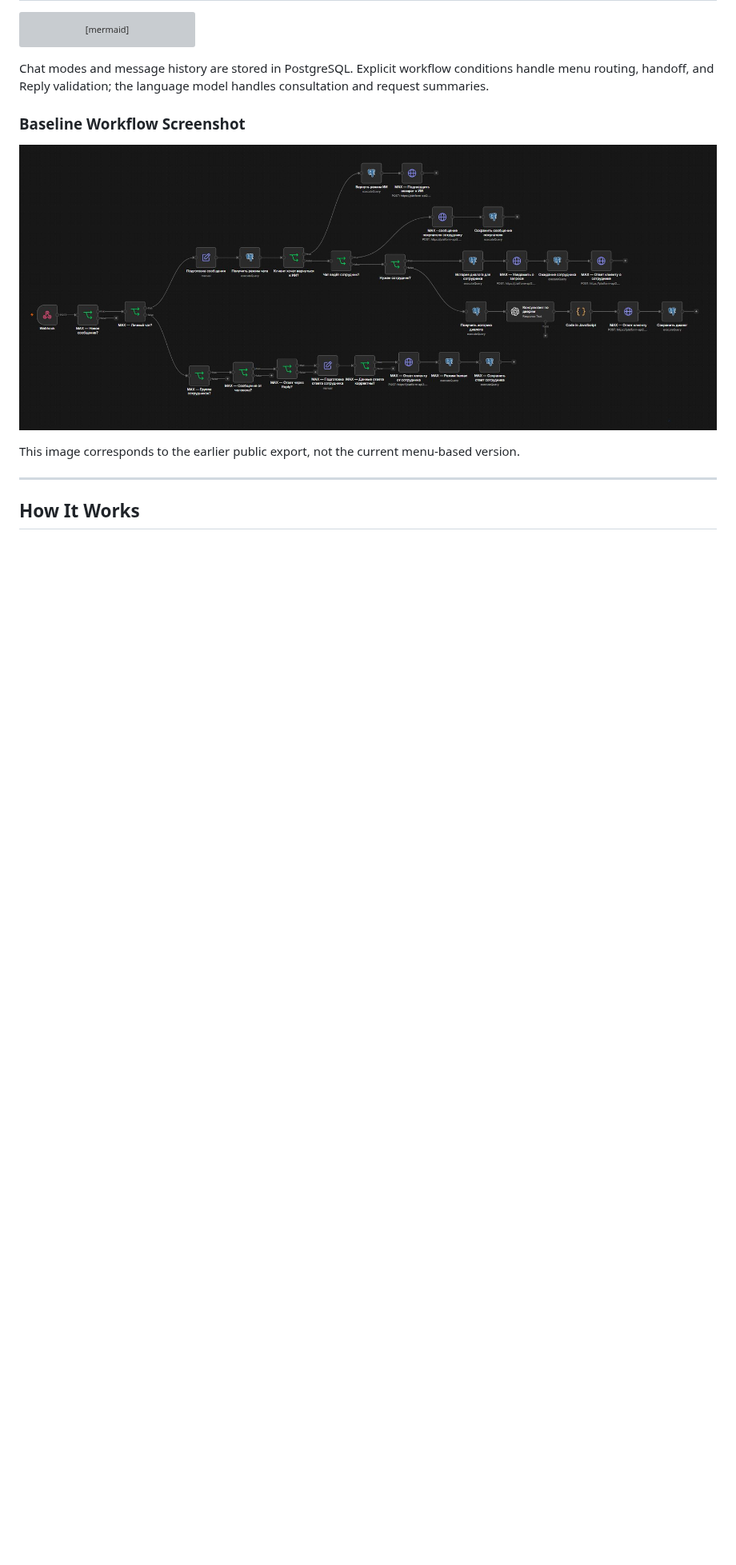
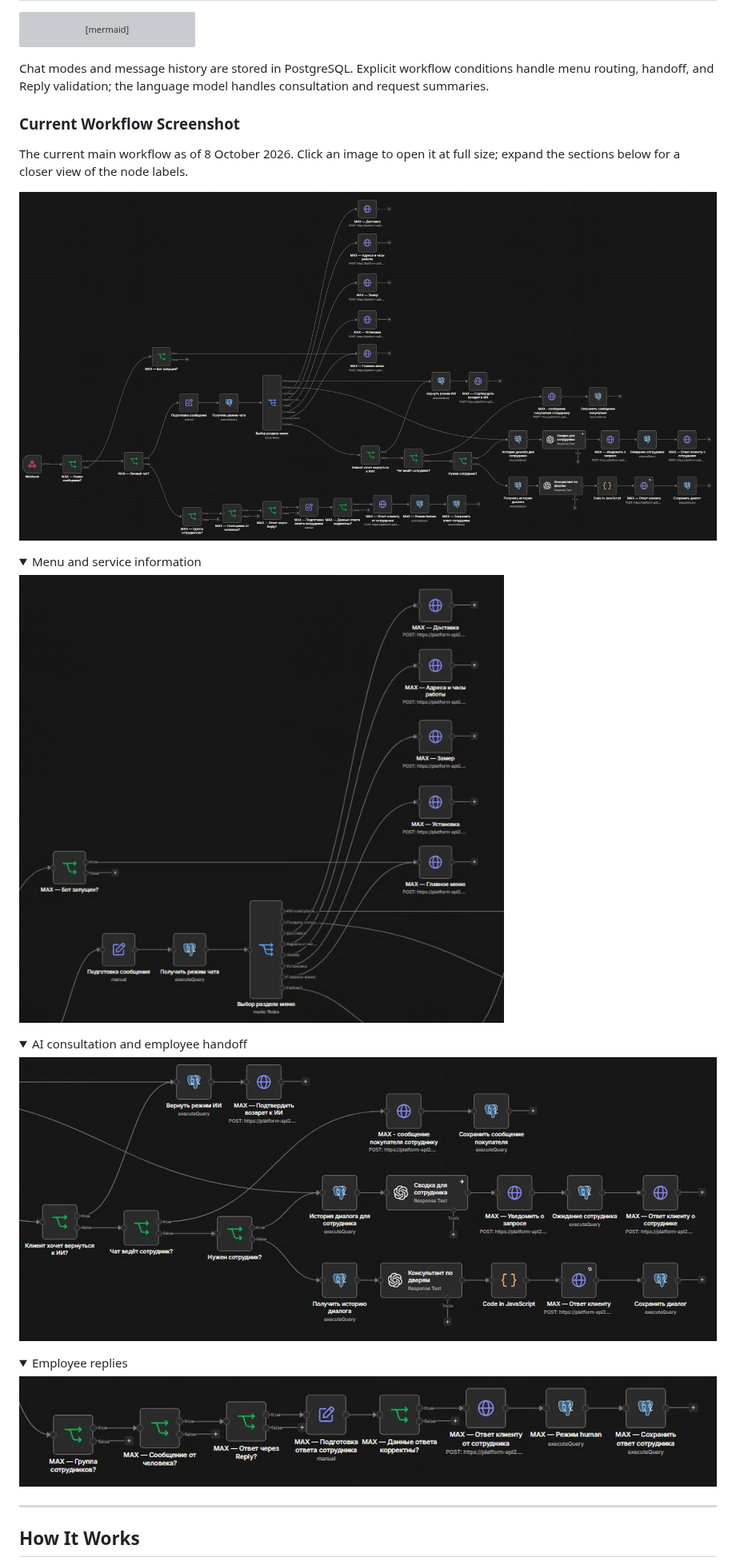
Before and after one commit to AlexZaytsev-ai/Barrier-MAX-AI-Assistant, a Markdown page: README.md, the part around one of its changes. Shown at 80% size. Rendered like a GitHub page; pictures changed too: docs/images/workflow-customer.jpg (added), docs/images/workflow-menu.jpg (added), docs/images/workflow-staff.jpg (added); folded sections open; blank space fills up the shorter version; grey boxes are pictures that could not be loaded.

```diff
--- a/README.md
+++ b/README.md
@@ -66,11 +66,32 @@ flowchart TD
 
 Chat modes and message history are stored in PostgreSQL. Explicit workflow conditions handle menu routing, handoff, and Reply validation; the language model handles consultation and request summaries.
 
-### Baseline Workflow Screenshot
+### Current Workflow Screenshot
 
-![Earlier Barrier MAX workflow, before the menu update](workflowBarrier.jpg)
+The current main workflow as of 8 October 2026. Click an image to open it at full size; expand the sections below for a closer view of the node labels.
 
-This image corresponds to the earlier public export, not the current menu-based version.
+[![Current Barrier MAX workflow with menu and request summaries](workflowBarrier.jpg)](workflowBarrier.jpg)
+
+<details>
+<summary>Menu and service information</summary>
+
+[![Bot start, menu routing, delivery, addresses, measurement, and installation](docs/images/workflow-menu.jpg)](docs/images/workflow-menu.jpg)
+
+</details>
+
+<details>
+<summary>AI consultation and employee handoff</summary>
+
+[![AI consultation, request summary, employee handoff, and conversation history](docs/images/workflow-customer.jpg)](docs/images/workflow-customer.jpg)
+
+</details>
+
+<details>
+<summary>Employee replies</summary>
+
+[![Employee Reply validation, response delivery, human mode, and saved history](docs/images/workflow-staff.jpg)](docs/images/workflow-staff.jpg)
+
+</details>
 
 ---
 
```
Also changed, not shown: other parts of README.md (+1 -1 lines), README_RU.md (+25 -4 lines).
